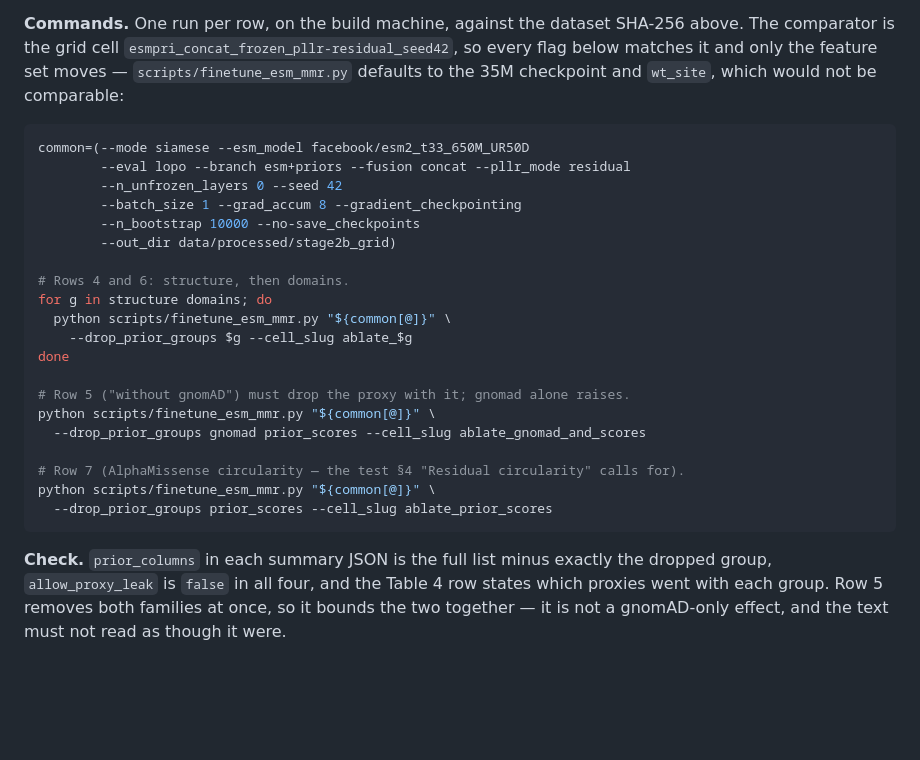
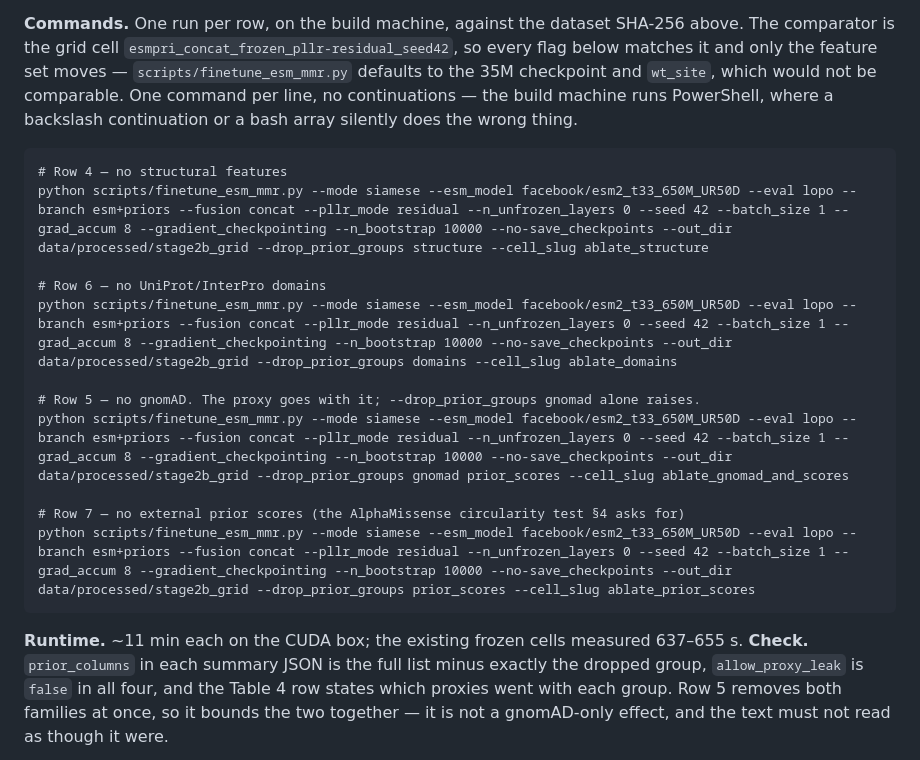
Before and after one commit to jvikramsrd/variant_pathogenicity_dl, a Markdown page: MISSING_EVIDENCE.md, the part around the change. Rendered like a GitHub page; blank space fills up the shorter version.

Commit message:
docs: ablation commands as single lines, runnable on the PowerShell build box
The block used a bash array and backslash continuations. The machine holding the
pinned dataset build runs PowerShell, where both fail quietly rather than loudly.
Runtime added from the measured frozen-cell times.

Co-Authored-By: Claude Opus 5 <noreply@anthropic.com>
Claude-Session: https://claude.ai/code/session_01BfpMSEPJaRDMn4235q3Vf5

````diff
--- a/MISSING_EVIDENCE.md
+++ b/MISSING_EVIDENCE.md
@@ -119,30 +119,24 @@ of the comparison; it is recorded in the summary and must be stated in the table
 **Commands.** One run per row, on the build machine, against the dataset SHA-256 above. The
 comparator is the grid cell `esmpri_concat_frozen_pllr-residual_seed42`, so every flag below
 matches it and only the feature set moves — `scripts/finetune_esm_mmr.py` defaults to the 35M
-checkpoint and `wt_site`, which would not be comparable:
+checkpoint and `wt_site`, which would not be comparable. One command per line, no
+continuations — the build machine runs PowerShell, where a backslash continuation or a
+bash array silently does the wrong thing.
 
-```bash
-common=(--mode siamese --esm_model facebook/esm2_t33_650M_UR50D
-        --eval lopo --branch esm+priors --fusion concat --pllr_mode residual
-        --n_unfrozen_layers 0 --seed 42
-        --batch_size 1 --grad_accum 8 --gradient_checkpointing
-        --n_bootstrap 10000 --no-save_checkpoints
-        --out_dir data/processed/stage2b_grid)
+```
+# Row 4 — no structural features
+python scripts/finetune_esm_mmr.py --mode siamese --esm_model facebook/esm2_t33_650M_UR50D --eval lopo --branch esm+priors --fusion concat --pllr_mode residual --n_unfrozen_layers 0 --seed 42 --batch_size 1 --grad_accum 8 --gradient_checkpointing --n_bootstrap 10000 --no-save_checkpoints --out_dir data/processed/stage2b_grid --drop_prior_groups structure --cell_slug ablate_structure
 
-# Rows 4 and 6: structure, then domains.
-for g in structure domains; do
-  python scripts/finetune_esm_mmr.py "${common[@]}" \
-    --drop_prior_groups $g --cell_slug ablate_$g
-done
+# Row 6 — no UniProt/InterPro domains
+python scripts/finetune_esm_mmr.py --mode siamese --esm_model facebook/esm2_t33_650M_UR50D --eval lopo --branch esm+priors --fusion concat --pllr_mode residual --n_unfrozen_layers 0 --seed 42 --batch_size 1 --grad_accum 8 --gradient_checkpointing --n_bootstrap 10000 --no-save_checkpoints --out_dir data/processed/stage2b_grid --drop_prior_groups domains --cell_slug ablate_domains
 
-# Row 5 ("without gnomAD") must drop the proxy with it; gnomad alone raises.
-python scripts/finetune_esm_mmr.py "${common[@]}" \
-  --drop_prior_groups gnomad prior_scores --cell_slug ablate_gnomad_and_scores
+# Row 5 — no gnomAD. The proxy goes with it; --drop_prior_groups gnomad alone raises.
+python scripts/finetune_esm_mmr.py --mode siamese --esm_model facebook/esm2_t33_650M_UR50D --eval lopo --branch esm+priors --fusion concat --pllr_mode residual --n_unfrozen_layers 0 --seed 42 --batch_size 1 --grad_accum 8 --gradient_checkpointing --n_bootstrap 10000 --no-save_checkpoints --out_dir data/processed/stage2b_grid --drop_prior_groups gnomad prior_scores --cell_slug ablate_gnomad_and_scores
 
-# Row 7 (AlphaMissense circularity — the test §4 "Residual circularity" calls for).
-python scripts/finetune_esm_mmr.py "${common[@]}" \
-  --drop_prior_groups prior_scores --cell_slug ablate_prior_scores
+# Row 7 — no external prior scores (the AlphaMissense circularity test §4 asks for)
+python scripts/finetune_esm_mmr.py --mode siamese --esm_model facebook/esm2_t33_650M_UR50D --eval lopo --branch esm+priors --fusion concat --pllr_mode residual --n_unfrozen_layers 0 --seed 42 --batch_size 1 --grad_accum 8 --gradient_checkpointing --n_bootstrap 10000 --no-save_checkpoints --out_dir data/processed/stage2b_grid --drop_prior_groups prior_scores --cell_slug ablate_prior_scores
 ```
+**Runtime.** ~11 min each on the CUDA box; the existing frozen cells measured 637–655 s.
 **Check.** `prior_columns` in each summary JSON is the full list minus exactly the dropped
 group, `allow_proxy_leak` is `false` in all four, and the Table 4 row states which proxies
 went with each group. Row 5 removes both families at once, so it bounds the two together —
````
